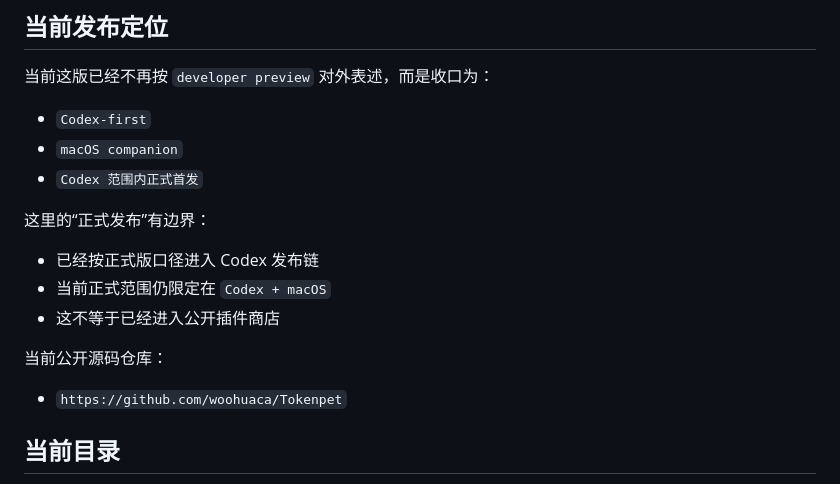
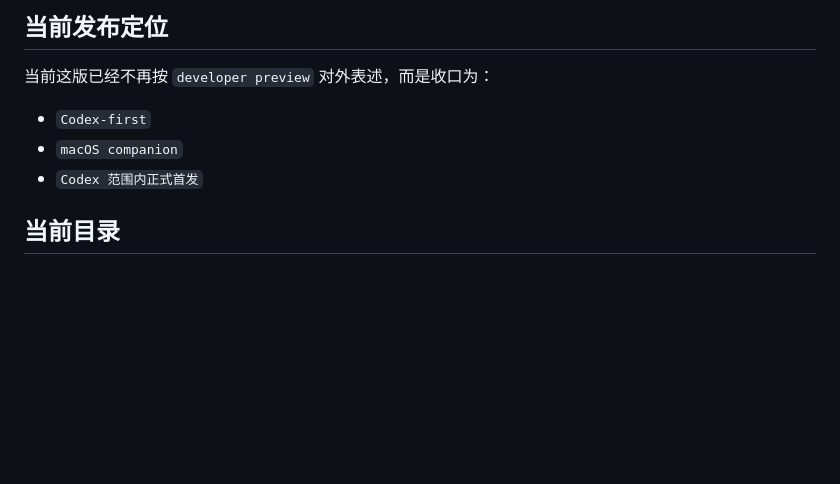
Before and after one commit to woohuaca/Tokenpet, a Markdown page: README.md, the part around one of its changes. Drawn GitHub-style; blank space fills up the shorter version.

```diff
--- a/README.md
+++ b/README.md
@@ -75,16 +130,6 @@ V1 当前聚焦四件事：
 - `Codex-first`
 - `macOS companion`
 - `Codex 范围内正式首发`
-
-这里的“正式发布”有边界：
-
-- 已经按正式版口径进入 Codex 发布链
-- 当前正式范围仍限定在 `Codex + macOS`
-- 这不等于已经进入公开插件商店
-
-当前公开源码仓库：
-
-- `https://github.com/woohuaca/Tokenpet`
 
 ## 当前目录
 
```
Also changed, not shown: other parts of README.md (+56 -1 lines), docs/v1-codex-public-directory-checklist.md (added, +87 -0 lines).
